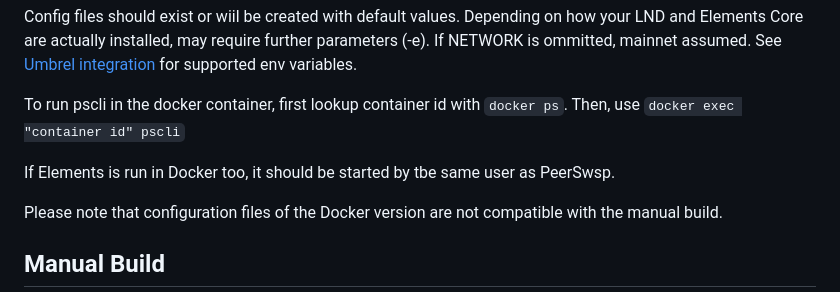
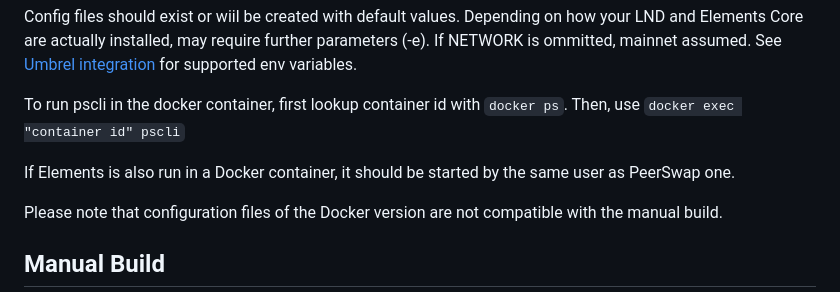
Before and after one commit to Impa10r/peerswap-web, a Markdown page: README.md, the part around the change. Drawn GitHub-style.

````diff
--- a/README.md
+++ b/README.md
@@ -23,7 +23,7 @@ Config files should exist or wiil be created with default values. Depending on h
 
 To run pscli in the docker container, first lookup container id with ```docker ps```. Then, use ```docker exec "container id" pscli```
 
-If Elements is run in Docker too, it should be started by tbe same user as PeerSwsp.
+If Elements is also run in a Docker container, it should be started by the same user as PeerSwap one.
 
 Please note that configuration files of the Docker version are not compatible with the manual build.
 
````
